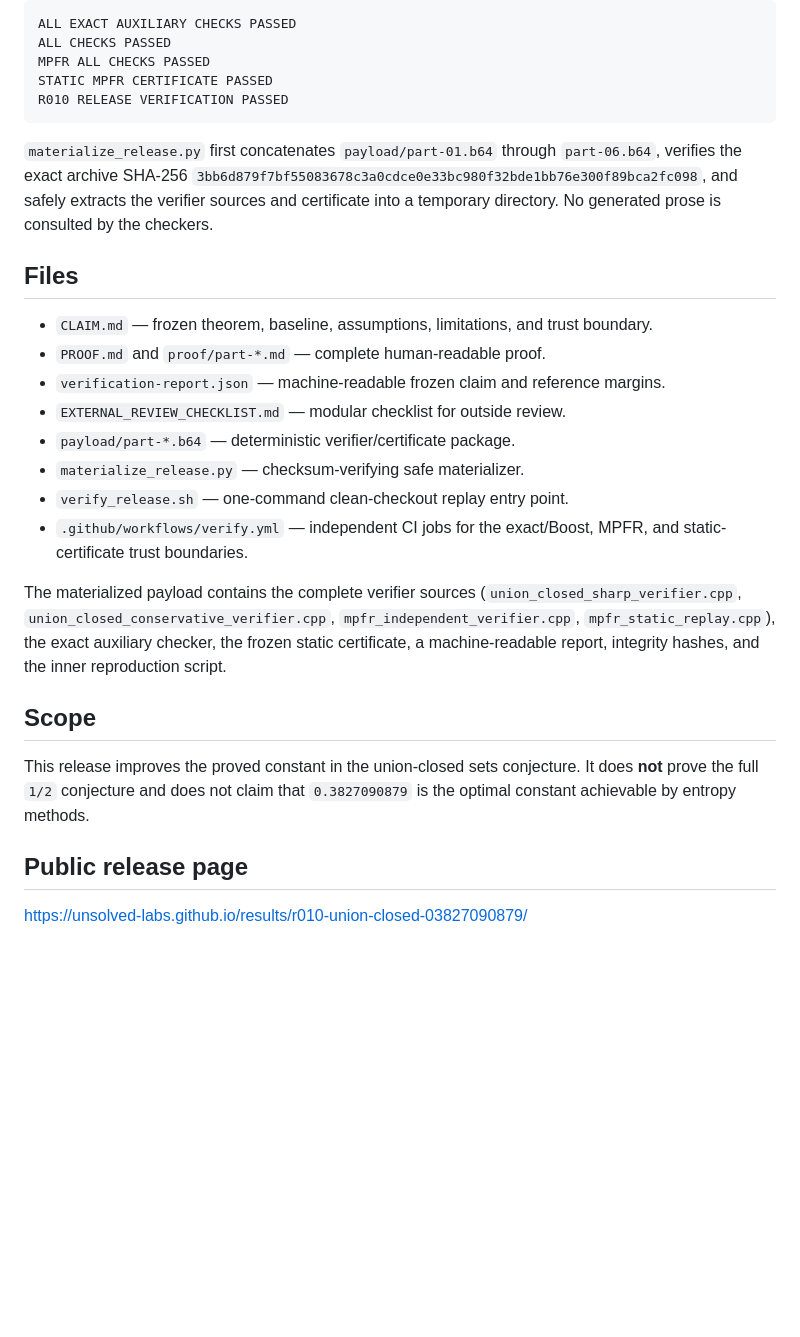
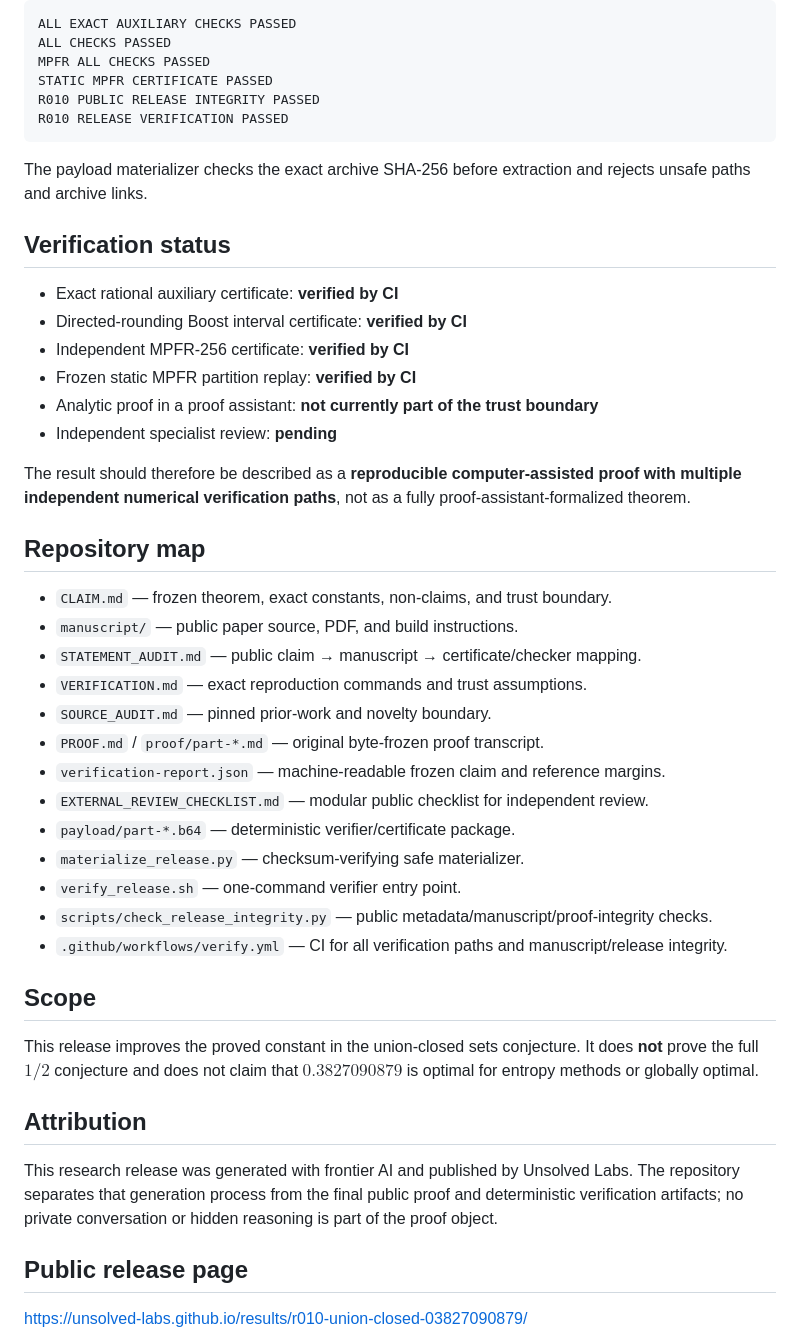
Before and after one commit to unsolved-labs/union-closed-03827090879, a Markdown page: README.md, the part around one of its changes. Drawn GitHub-style; blank space fills up the shorter version.

````diff
--- a/README.md
+++ b/README.md
@@ -70,27 +82,46 @@ ALL EXACT AUXILIARY CHECKS PASSED
 ALL CHECKS PASSED
 MPFR ALL CHECKS PASSED
 STATIC MPFR CERTIFICATE PASSED
+R010 PUBLIC RELEASE INTEGRITY PASSED
 R010 RELEASE VERIFICATION PASSED
 ```
 
-`materialize_release.py` first concatenates `payload/part-01.b64` through `part-06.b64`, verifies the exact archive SHA-256 `3bb6d879f7bf55083678c3a0cdce0e33bc980f32bde1bb76e300f89bca2fc098`, and safely extracts the verifier sources and certificate into a temporary directory. No generated prose is consulted by the checkers.
+The payload materializer checks the exact archive SHA-256 before extraction and rejects unsafe paths and archive links.
 
-## Files
+## Verification status
 
-- `CLAIM.md` — frozen theorem, baseline, assumptions, limitations, and trust boundary.
-- `PROOF.md` and `proof/part-*.md` — complete human-readable proof.
+- Exact rational auxiliary certificate: **verified by CI**
+- Directed-rounding Boost interval certificate: **verified by CI**
+- Independent MPFR-256 certificate: **verified by CI**
+- Frozen static MPFR partition replay: **verified by CI**
+- Analytic proof in a proof assistant: **not currently part of the trust boundary**
+- Independent specialist review: **pending**
+
+The result should therefore be described as a **reproducible computer-assisted proof with multiple independent numerical verification paths**, not as a fully proof-assistant-formalized theorem.
+
+## Repository map
+
+- `CLAIM.md` — frozen theorem, exact constants, non-claims, and trust boundary.
+- `manuscript/` — public paper source, PDF, and build instructions.
+- `STATEMENT_AUDIT.md` — public claim → manuscript → certificate/checker mapping.
+- `VERIFICATION.md` — exact reproduction commands and trust assumptions.
+- `SOURCE_AUDIT.md` — pinned prior-work and novelty boundary.
+- `PROOF.md` / `proof/part-*.md` — original byte-frozen proof transcript.
 - `verification-report.json` — machine-readable frozen claim and reference margins.
-- `EXTERNAL_REVIEW_CHECKLIST.md` — modular checklist for outside review.
+- `EXTERNAL_REVIEW_CHECKLIST.md` — modular public checklist for independent review.
 - `payload/part-*.b64` — deterministic verifier/certificate package.
 - `materialize_release.py` — checksum-verifying safe materializer.
-- `verify_release.sh` — one-command clean-checkout replay entry point.
-- `.github/workflows/verify.yml` — independent CI jobs for the exact/Boost, MPFR, and static-certificate trust boundaries.
-
-The materialized payload contains the complete verifier sources (`union_closed_sharp_verifier.cpp`, `union_closed_conservative_verifier.cpp`, `mpfr_independent_verifier.cpp`, `mpfr_static_replay.cpp`), the exact auxiliary checker, the frozen static certificate, a machine-readable report, integrity hashes, and the inner reproduction script.
+- `verify_release.sh` — one-command verifier entry point.
+- `scripts/check_release_integrity.py` — public metadata/manuscript/proof-integrity checks.
+- `.github/workflows/verify.yml` — CI for all verification paths and manuscript/release integrity.
 
 ## Scope
 
-This release improves the proved constant in the union-closed sets conjecture. It does **not** prove the full `1/2` conjecture and does not claim that `0.3827090879` is the optimal constant achievable by entropy methods.
+This release improves the proved constant in the union-closed sets conjecture. It does **not** prove the full $1/2$ conjecture and does not claim that $0.3827090879$ is optimal for entropy methods or globally optimal.
+
+## Attribution
+
+This research release was generated with frontier AI and published by Unsolved Labs. The repository separates that generation process from the final public proof and deterministic verification artifacts; no private conversation or hidden reasoning is part of the proof object.
 
 ## Public release page
 
````
Also changed, not shown: other parts of README.md (+39 -27 lines).
